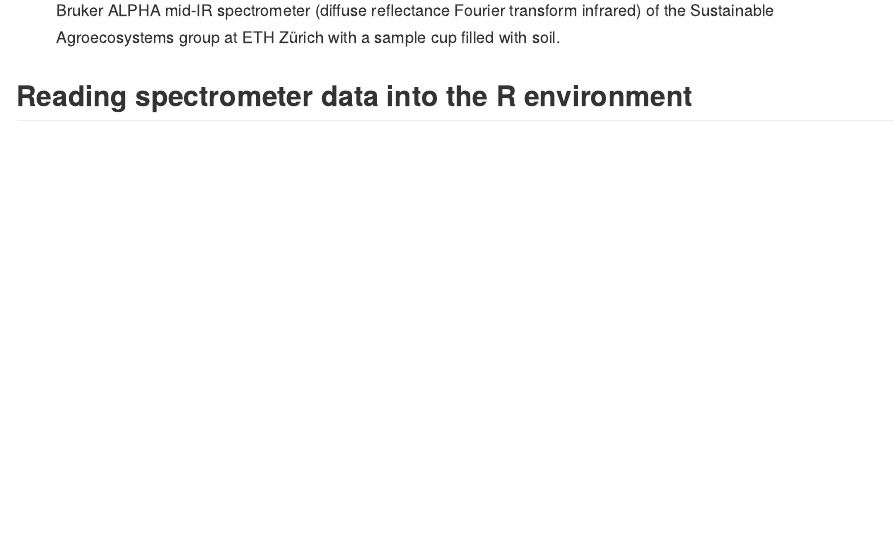
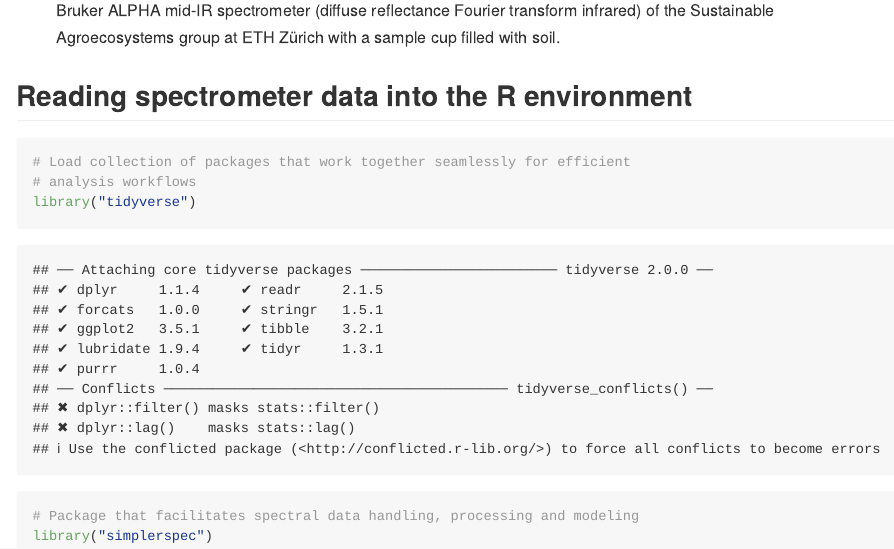
Before and after one commit to philipp-baumann/simplerspec-read-filter-transform, an R Markdown document (README.Rmd): the page in a window 1100 px wide, from 970 px down. Rendered offline with R 4.5, knitr and Pandoc, with nearby package versions.

Commit message:
Test R output message after knitting

````diff
--- a/README.Rmd
+++ b/README.Rmd
@@ -35,3 +35,11 @@ single *OPUS* file is produced.
 ![Bruker ALPHA mid-IR spectrometer (diffuse reflectance Fourier transform infrared) of the Sustainable Agroecosystems group at ETH Zürich with a sample cup filled with soil. \label{alpha_eth}](figures/alpha_eth.jpg){width=200px}
 
 ## Reading spectrometer data into the R environment
+
+```{r}
+# Load collection of packages that work together seamlessly for efficient
+# analysis workflows
+library("tidyverse")
+# Package that facilitates spectral data handling, processing and modeling
+library("simplerspec")
+```
````
Also changed, not shown: README.md.
